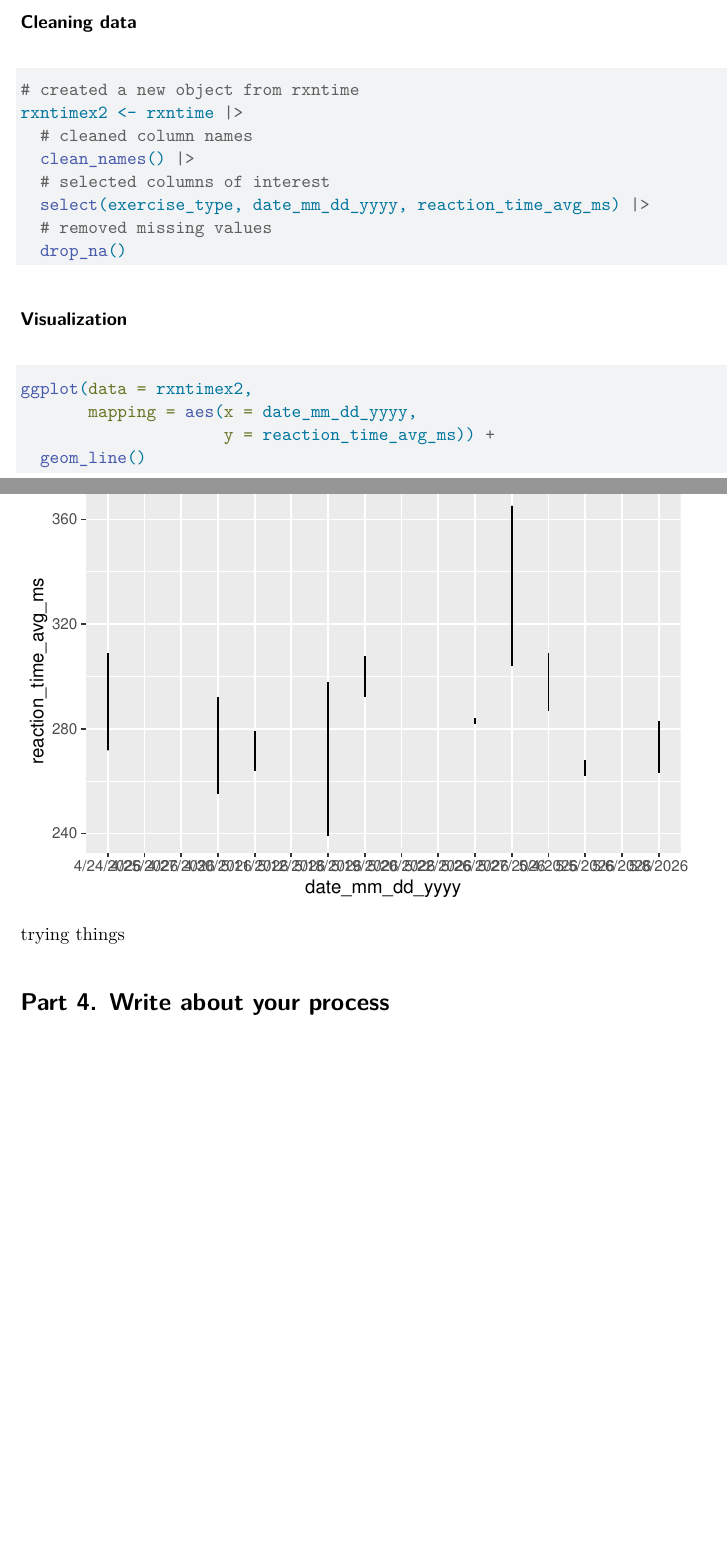
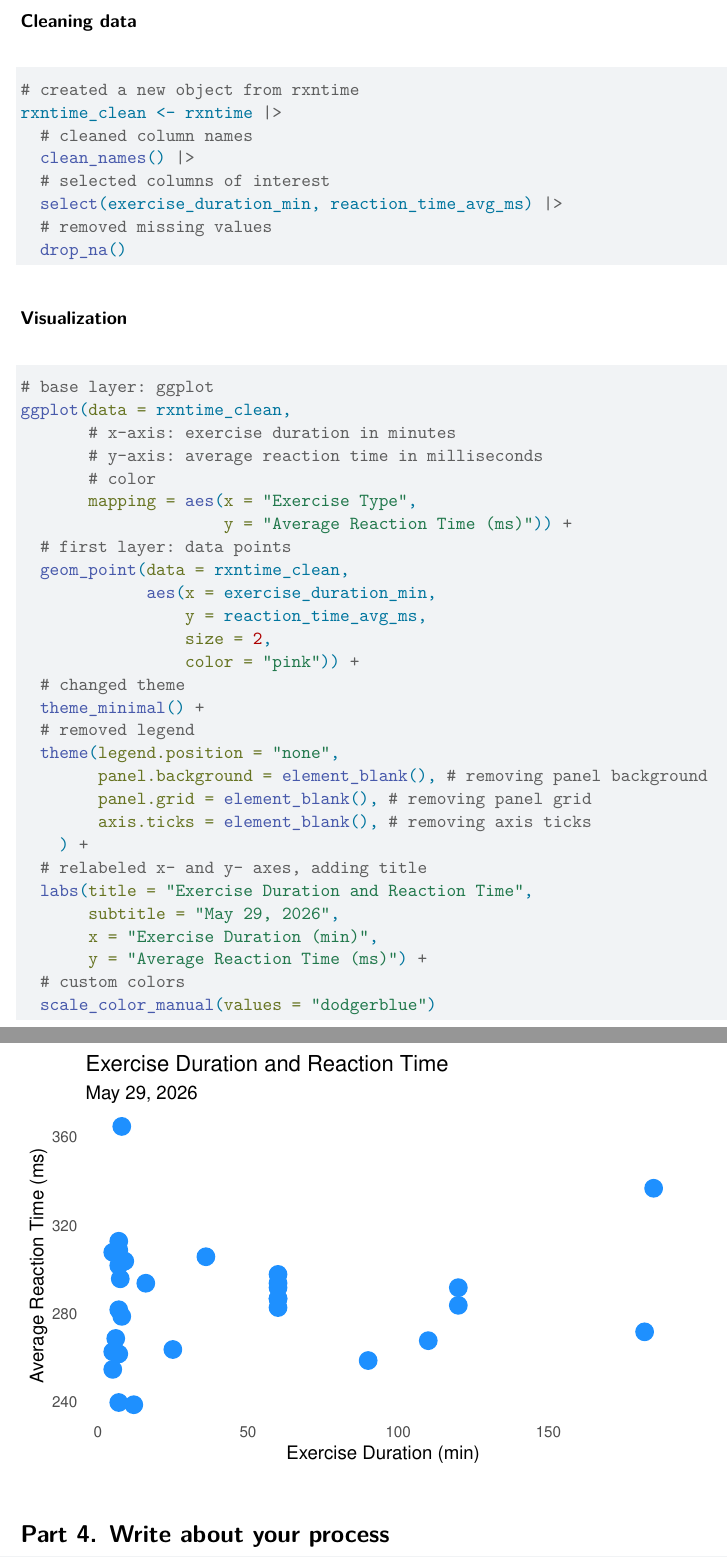
Before and after one commit to Knowknono/infographic_spring-2026, a Quarto document (code/infographic-code.qmd): two parts of pages 4 and 5 of 5, joined at a grey line, cut so that both start at the same text, the shorter picture padded with empty space. Rendered offline with R 4.5, knitr and Pandoc in place of Quarto, then LaTeX, with nearby package versions; code that draws random numbers runs with fixed seeds of ours; some code elsewhere in the file could not run offline; column names are cleaned by a stand-in for the janitor package.

Commit message:
updated data, scatter plot

````diff
--- a/code/infographic-code.qmd
+++ b/code/infographic-code.qmd
@@ -130,11 +123,11 @@ ggplot(data = rxntime_clean,
 
 ```{r}
 # created a new object from rxntime
-rxntimex2 <- rxntime |>
+rxntime_clean <- rxntime |>
   # cleaned column names
   clean_names() |>
   # selected columns of interest
-  select(exercise_type, date_mm_dd_yyyy, reaction_time_avg_ms) |>
+  select(exercise_duration_min, reaction_time_avg_ms) |>
   # removed missing values
   drop_na()
 ```
@@ -142,13 +135,35 @@ rxntimex2 <- rxntime |>
 ### Visualization
 
 ```{r}
-ggplot(data = rxntimex2,
-       mapping = aes(x = date_mm_dd_yyyy,
-                     y = reaction_time_avg_ms)) +
-  geom_line()
+# base layer: ggplot
+ggplot(data = rxntime_clean,
+       # x-axis: exercise duration in minutes
+       # y-axis: average reaction time in milliseconds
+       # color
+       mapping = aes(x = "Exercise Type",
+                     y = "Average Reaction Time (ms)")) +
+  # first layer: data points
+  geom_point(data = rxntime_clean,
+             aes(x = exercise_duration_min,
+                 y = reaction_time_avg_ms,
+                 size = 2,
+                 color = "pink")) +
+  # changed theme
+  theme_minimal() +
+  # removed legend
+  theme(legend.position = "none",
+        panel.background = element_blank(), # removing panel background
+        panel.grid = element_blank(), # removing panel grid
+        axis.ticks = element_blank(), # removing axis ticks
+    ) +
+  # relabeled x- and y- axes, adding title
+  labs(title = "Exercise Duration and Reaction Time",
+       subtitle = "May 29, 2026",
+       x = "Exercise Duration (min)",
+       y = "Average Reaction Time (ms)") +
+  # custom colors
+  scale_color_manual(values = "dodgerblue")
 ```
-
-trying things
 
 # Part 4. Write about your process
 
--- a/data/rxn-time.csv
+++ b/data/new-data.csv
@@ -29,4 +29,4 @@ volleyball,5/26/2026,20:00,120,y,0.1,510,236,270,346,284
 biking,5/27/2026,8:00,9,n,0,450,249,317,346,304
 biking,5/27/2026,21:50,8,n,0,450,376,358,360,365
 volleyball,5/27/2026,22:00,36,y,0,450,282,333,302,306
-volleyball,5/29/2026,17:25,185,y,0.25,400,432,302,278,
+volleyball,5/29/2026,17:25,185,y,0.25,400,432,302,278,337
````
Also changed, not shown: data/pie-data.csv (renamed from data/pie.csv), code/infographic-code.qmd (19 more changed lines).
